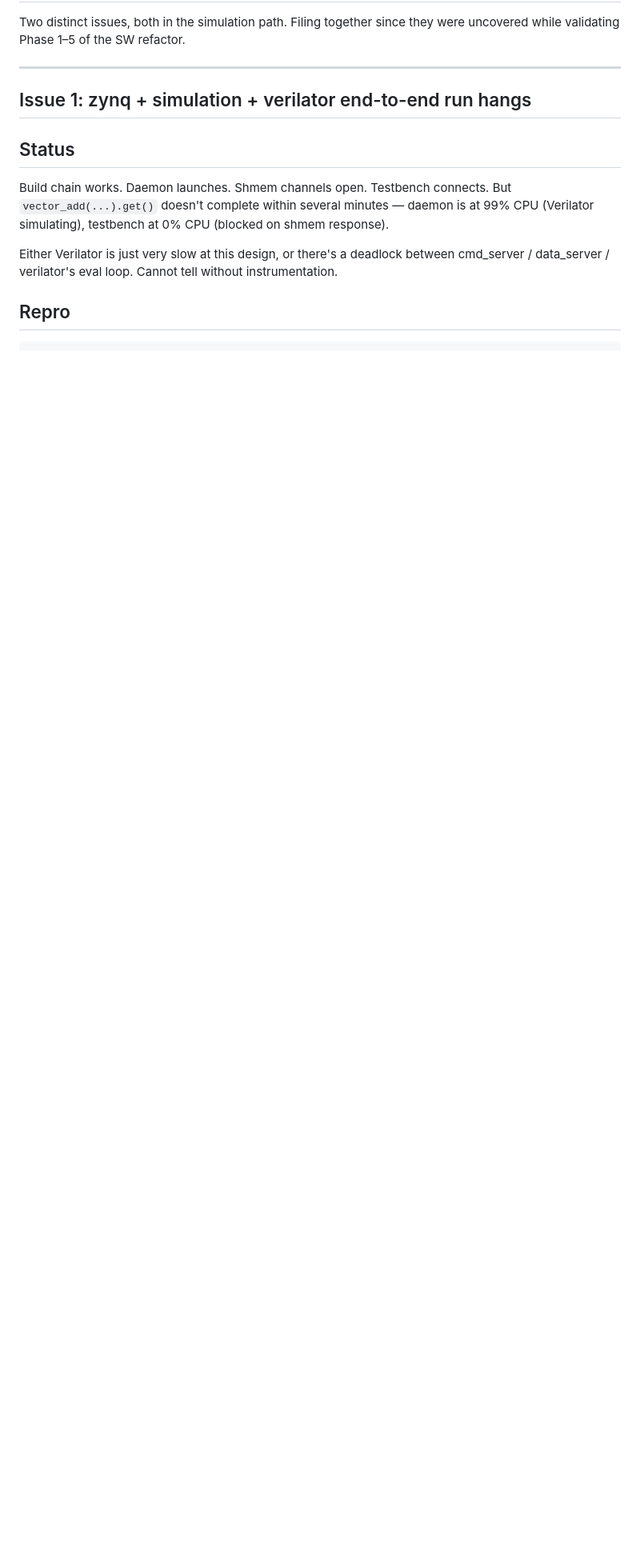
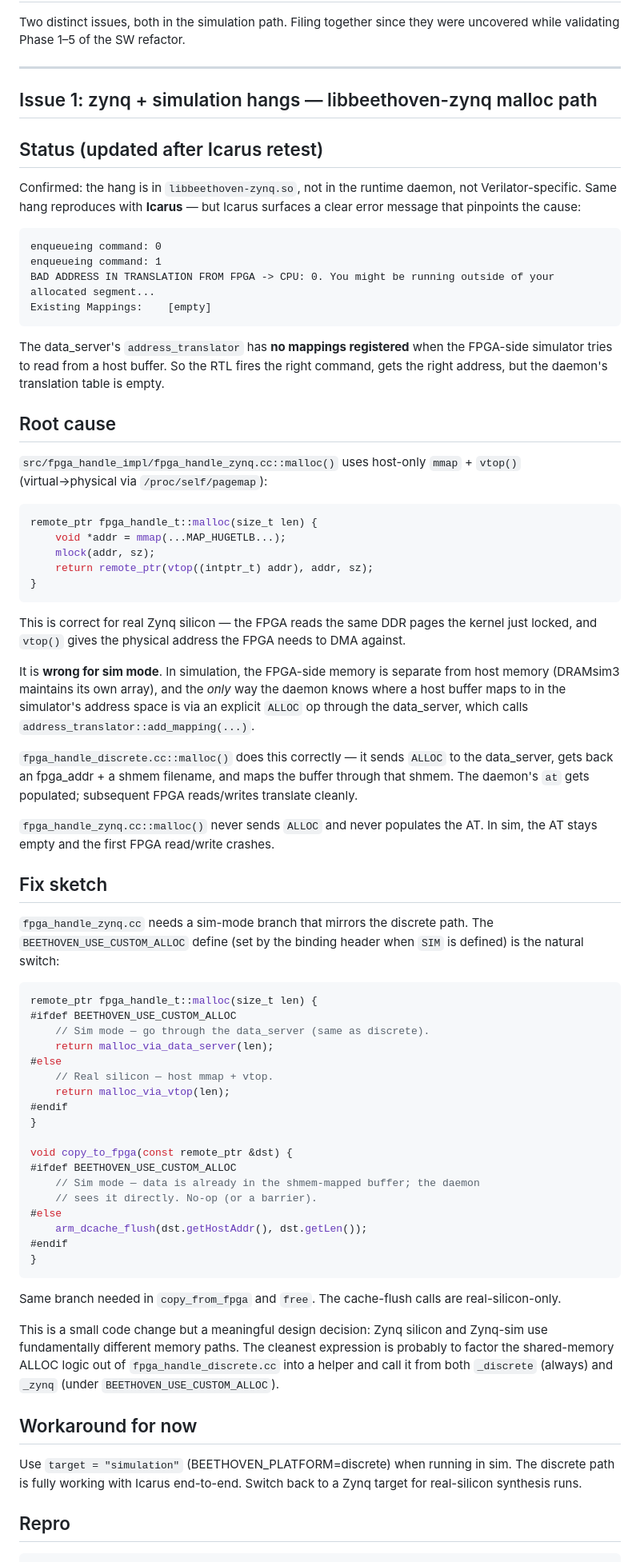
Before and after one commit to Composer-Team/Beethoven-Software, a Markdown page: zynq-sim-issue.md, the part around the change. Shown at 80% size. Rendered like a GitHub page; blank space fills up the shorter version.

Commit message:
zynq-sim-issue: pinpoint root cause via Icarus retest
Re-running zynq+sim with Icarus (instead of Verilator) surfaced the
exact failure: data_server's address_translator was empty when the
FPGA tried to read a host buffer ("BAD ADDRESS IN TRANSLATION FROM
FPGA -> CPU: 0"). That points cleanly at fpga_handle_zynq.cc::malloc(),
which uses host-only mmap+vtop() and skips the data_server's ALLOC
path entirely — correct for real silicon (FPGA DMAs against DDR
physical addresses), wrong for sim (where the simulator's memory is
separate and needs explicit AT registration).

Updated the doc with:
- The clearer error message Icarus produced
- The root cause (libbeethoven-zynq's malloc path, not the runtime)
- A fix sketch using BEETHOVEN_USE_CUSTOM_ALLOC to branch sim vs silicon
- Recommended workaround until fixed: use target = "simulation" instead
  of a Zynq target when running in sim mode

This narrows Issue 1 from "verilator might be slow or there's some
deadlock" (~unknown surface) to "fpga_handle_zynq.cc needs a sim
branch" (small, well-scoped fix).

Co-Authored-By: Claude Opus 4.7 <noreply@anthropic.com>

````diff
--- a/zynq-sim-issue.md
+++ b/zynq-sim-issue.md
@@ -5,18 +5,100 @@ they were uncovered while validating Phase 1–5 of the SW refactor.
 
 ---
 
-## Issue 1: zynq + simulation + verilator end-to-end run hangs
+## Issue 1: zynq + simulation hangs — libbeethoven-zynq malloc path
 
-## Status
+## Status (updated after Icarus retest)
 
-Build chain works. Daemon launches. Shmem channels open. Testbench
-connects. But `vector_add(...).get()` doesn't complete within several
-minutes — daemon is at 99% CPU (Verilator simulating), testbench at 0%
-CPU (blocked on shmem response).
+Confirmed: the hang is in `libbeethoven-zynq.so`, not in the runtime
+daemon, not Verilator-specific. Same hang reproduces with
+**Icarus** — but Icarus surfaces a clear error message that pinpoints
+the cause:
 
-Either Verilator is just very slow at this design, or there's a
-deadlock between cmd_server / data_server / verilator's eval loop.
-Cannot tell without instrumentation.
+```
+enqueueing command: 0
+enqueueing command: 1
+BAD ADDRESS IN TRANSLATION FROM FPGA -> CPU: 0. You might be running outside of your allocated segment...
+Existing Mappings:    [empty]
+```
+
+The data_server's `address_translator` has **no mappings registered**
+when the FPGA-side simulator tries to read from a host buffer. So the
+RTL fires the right command, gets the right address, but the
+daemon's translation table is empty.
+
+## Root cause
+
+`src/fpga_handle_impl/fpga_handle_zynq.cc::malloc()` uses host-only
+`mmap` + `vtop()` (virtual→physical via `/proc/self/pagemap`):
+
+```cpp
+remote_ptr fpga_handle_t::malloc(size_t len) {
+    void *addr = mmap(...MAP_HUGETLB...);
+    mlock(addr, sz);
+    return remote_ptr(vtop((intptr_t) addr), addr, sz);
+}
+```
+
+This is correct for real Zynq silicon — the FPGA reads the same
+DDR pages the kernel just locked, and `vtop()` gives the physical
+address the FPGA needs to DMA against.
+
+It is **wrong for sim mode**. In simulation, the FPGA-side memory
+is separate from host memory (DRAMsim3 maintains its own array), and
+the *only* way the daemon knows where a host buffer maps to in the
+simulator's address space is via an explicit `ALLOC` op through the
+data_server, which calls `address_translator::add_mapping(...)`.
+
+`fpga_handle_discrete.cc::malloc()` does this correctly — it sends
+`ALLOC` to the data_server, gets back an fpga_addr + a shmem
+filename, and maps the buffer through that shmem. The daemon's `at`
+gets populated; subsequent FPGA reads/writes translate cleanly.
+
+`fpga_handle_zynq.cc::malloc()` never sends `ALLOC` and never
+populates the AT. In sim, the AT stays empty and the first FPGA
+read/write crashes.
+
+## Fix sketch
+
+`fpga_handle_zynq.cc` needs a sim-mode branch that mirrors the
+discrete path. The `BEETHOVEN_USE_CUSTOM_ALLOC` define (set by the
+binding header when `SIM` is defined) is the natural switch:
+
+```cpp
+remote_ptr fpga_handle_t::malloc(size_t len) {
+#ifdef BEETHOVEN_USE_CUSTOM_ALLOC
+    // Sim mode — go through the data_server (same as discrete).
+    return malloc_via_data_server(len);
+#else
+    // Real silicon — host mmap + vtop.
+    return malloc_via_vtop(len);
+#endif
+}
+
+void copy_to_fpga(const remote_ptr &dst) {
+#ifdef BEETHOVEN_USE_CUSTOM_ALLOC
+    // Sim mode — data is already in the shmem-mapped buffer; the daemon
+    // sees it directly. No-op (or a barrier).
+#else
+    arm_dcache_flush(dst.getHostAddr(), dst.getLen());
+#endif
+}
+```
+
+Same branch needed in `copy_from_fpga` and `free`. The cache-flush
+calls are real-silicon-only.
+
+This is a small code change but a meaningful design decision: Zynq
+silicon and Zynq-sim use fundamentally different memory paths. The
+cleanest expression is probably to factor the shared-memory ALLOC
+logic out of `fpga_handle_discrete.cc` into a helper and call it
+from both `_discrete` (always) and `_zynq` (under `BEETHOVEN_USE_CUSTOM_ALLOC`).
+
+## Workaround for now
+
+Use `target = "simulation"` (BEETHOVEN_PLATFORM=discrete) when running
+in sim. The discrete path is fully working with Icarus end-to-end.
+Switch back to a Zynq target for real-silicon synthesis runs.
 
 ## Repro
 
````
